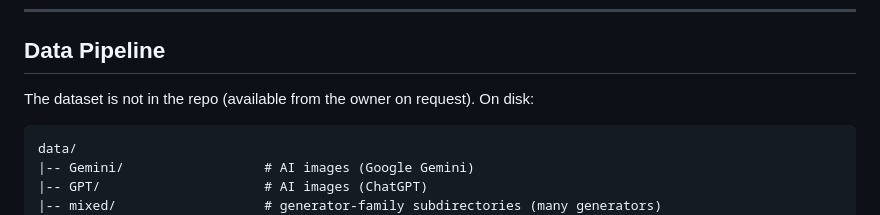
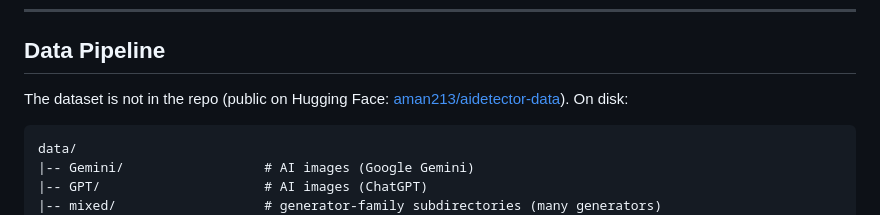
Before and after one commit to aman696/aidetector, a Markdown page: WORKFLOW.md, the part around the change. GitHub-like rendering.

````diff
--- a/WORKFLOW.md
+++ b/WORKFLOW.md
@@ -108,7 +108,8 @@ either class.
 
 ## Data Pipeline
 
-The dataset is not in the repo (available from the owner on request). On disk:
+The dataset is not in the repo (public on Hugging Face:
+[aman213/aidetector-data](https://huggingface.co/datasets/aman213/aidetector-data)). On disk:
 
 ```
 data/
````
Also changed, not shown: DATASET.md (+17 -10 lines), README.md (+10 -7 lines).
